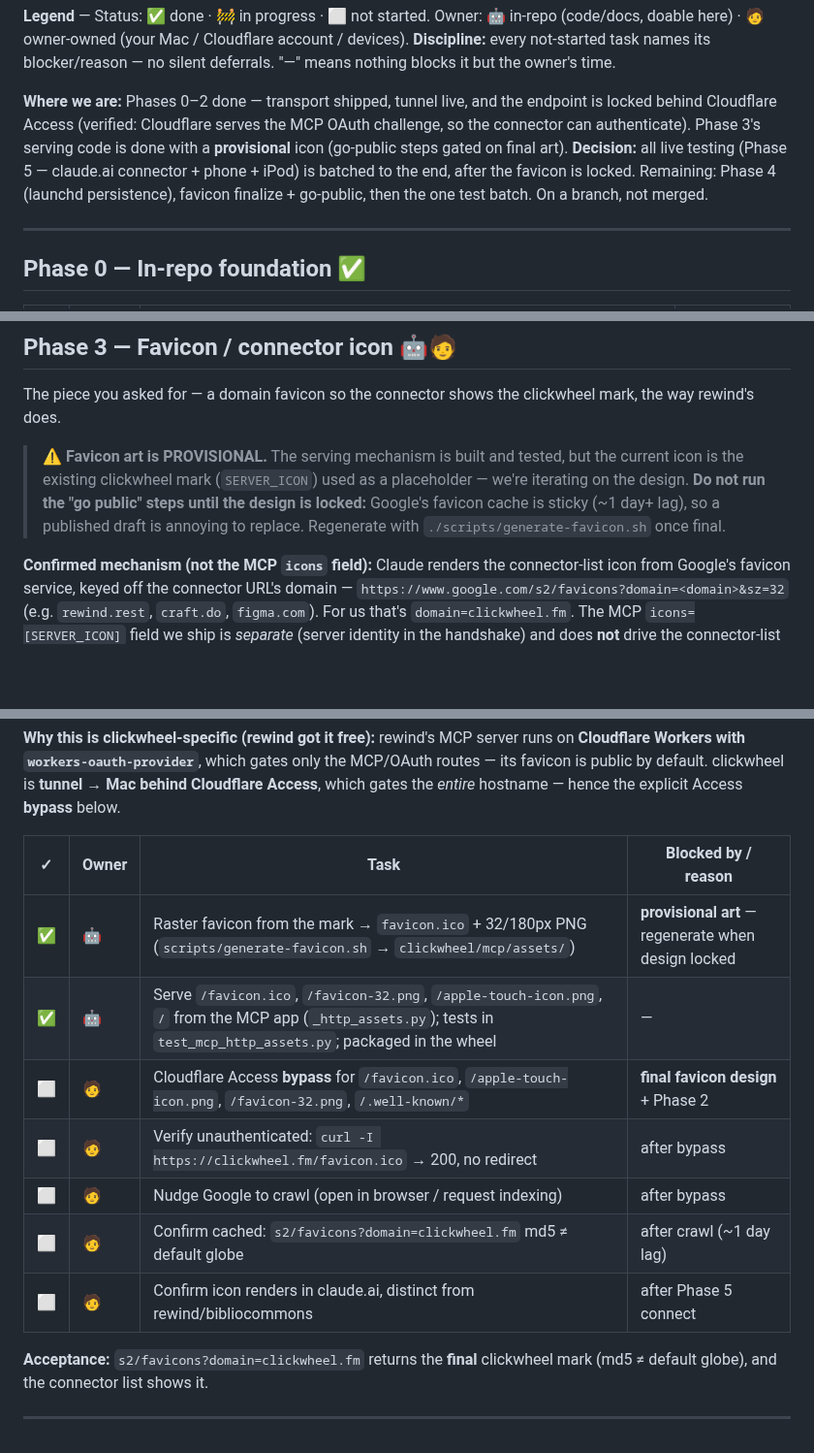
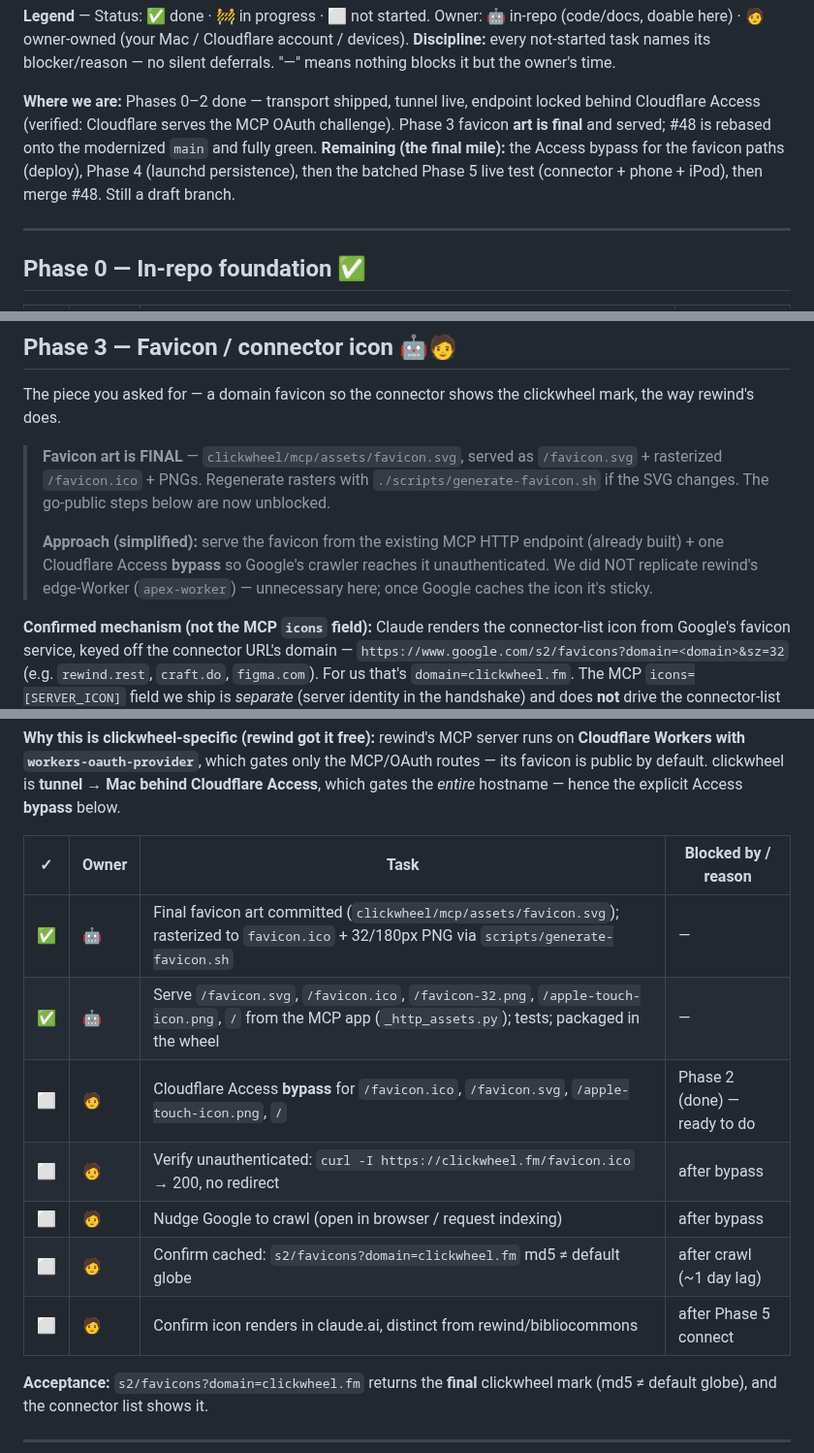
Before and after one commit to pdugan20/clickwheel, a Markdown page: docs/mcp/remote-mobile-access-tracker.md, 3 parts joined by grey strips. Shown at 97% size. GitHub-like rendering; blank space fills up the shorter version.

Commit message:
docs(mcp): mark favicon art final; record simplified go-public approach
Co-Authored-By: Claude Opus 4.8 (1M context) <noreply@anthropic.com>

```diff
--- a/docs/mcp/remote-mobile-access-tracker.md
+++ b/docs/mcp/remote-mobile-access-tracker.md
@@ -13,14 +13,13 @@ Cloudflare account / devices).
 **Discipline:** every not-started task names its blocker/reason — no silent
 deferrals. "—" means nothing blocks it but the owner's time.
 
-**Where we are:** Phases 0–2 done — transport shipped, tunnel live, and the
-endpoint is locked behind Cloudflare Access (verified: Cloudflare serves the MCP
-OAuth challenge, so the connector can authenticate). Phase 3's serving code is
-done with a **provisional** icon (go-public steps gated on final art).
-**Decision:** all live testing (Phase 5 — claude.ai connector + phone + iPod) is
-batched to the end, after the favicon is locked. Remaining: Phase 4 (launchd
-persistence), favicon finalize + go-public, then the one test batch. On a
-branch, not merged.
+**Where we are:** Phases 0–2 done — transport shipped, tunnel live, endpoint
+locked behind Cloudflare Access (verified: Cloudflare serves the MCP OAuth
+challenge). Phase 3 favicon **art is final** and served; #48 is rebased onto the
+modernized `main` and fully green. **Remaining (the final mile):** the Access
+bypass for the favicon paths (deploy), Phase 4 (launchd persistence), then the
+batched Phase 5 live test (connector + phone + iPod), then merge #48. Still a
+draft branch.
 
 ---
 
@@ -84,12 +83,15 @@ Team domain: `sparkling-violet-bfb4.cloudflareaccess.com`. Steps:
 The piece you asked for — a domain favicon so the connector shows the
 clickwheel mark, the way rewind's does.
 
-> ⚠️ **Favicon art is PROVISIONAL.** The serving mechanism is built and tested,
-> but the current icon is the existing clickwheel mark (`SERVER_ICON`) used as a
-> placeholder — we're iterating on the design. **Do not run the "go public"
-> steps until the design is locked:** Google's favicon cache is sticky (~1 day+
-> lag), so a published draft is annoying to replace. Regenerate with
-> `./scripts/generate-favicon.sh` once final.
+> **Favicon art is FINAL** — `clickwheel/mcp/assets/favicon.svg`, served as
+> `/favicon.svg` + rasterized `/favicon.ico` + PNGs. Regenerate rasters with
+> `./scripts/generate-favicon.sh` if the SVG changes. The go-public steps below
+> are now unblocked.
+>
+> **Approach (simplified):** serve the favicon from the existing MCP HTTP
+> endpoint (already built) + one Cloudflare Access **bypass** so Google's
+> crawler reaches it unauthenticated. We did NOT replicate rewind's edge-Worker
+> (`apex-worker`) — unnecessary here; once Google caches the icon it's sticky.
 
 **Confirmed mechanism (not the MCP `icons` field):** Claude renders the
 connector-list icon from Google's favicon service, keyed off the connector
@@ -109,15 +111,15 @@ the MCP/OAuth routes — its favicon is public by default. clickwheel is **tunne
 → Mac behind Cloudflare Access**, which gates the _entire_ hostname — hence the
 explicit Access **bypass** below.
 
-| ✓   | Owner | Task                                                                                                                                                                  | Blocked by / reason                                 |
-| --- | ----- | --------------------------------------------------------------------------------------------------------------------------------------------------------------------- | --------------------------------------------------- |
-| ✅  | 🤖    | Raster favicon from the mark → `favicon.ico` + 32/180px PNG (`scripts/generate-favicon.sh` → `clickwheel/mcp/assets/`)                                                | **provisional art** — regenerate when design locked |
-| ✅  | 🤖    | Serve `/favicon.ico`, `/favicon-32.png`, `/apple-touch-icon.png`, `/` from the MCP app (`_http_assets.py`); tests in `test_mcp_http_assets.py`; packaged in the wheel | —                                                   |
-| ⬜  | 🧑    | Cloudflare Access **bypass** for `/favicon.ico`, `/apple-touch-icon.png`, `/favicon-32.png`, `/.well-known/*`                                                         | **final favicon design** + Phase 2                  |
-| ⬜  | 🧑    | Verify unauthenticated: `curl -I https://clickwheel.fm/favicon.ico` → 200, no redirect                                                                                | after bypass                                        |
-| ⬜  | 🧑    | Nudge Google to crawl (open in browser / request indexing)                                                                                                            | after bypass                                        |
-| ⬜  | 🧑    | Confirm cached: `s2/favicons?domain=clickwheel.fm` md5 ≠ default globe                                                                                                | after crawl (~1 day lag)                            |
-| ⬜  | 🧑    | Confirm icon renders in claude.ai, distinct from rewind/bibliocommons                                                                                                 | after Phase 5 connect                               |
+| ✓   | Owner | Task                                                                                                                                                     | Blocked by / reason          |
+| --- | ----- | -------------------------------------------------------------------------------------------------------------------------------------------------------- | ---------------------------- |
+| ✅  | 🤖    | Final favicon art committed (`clickwheel/mcp/assets/favicon.svg`); rasterized to `favicon.ico` + 32/180px PNG via `scripts/generate-favicon.sh`          | —                            |
+| ✅  | 🤖    | Serve `/favicon.svg`, `/favicon.ico`, `/favicon-32.png`, `/apple-touch-icon.png`, `/` from the MCP app (`_http_assets.py`); tests; packaged in the wheel | —                            |
+| ⬜  | 🧑    | Cloudflare Access **bypass** for `/favicon.ico`, `/favicon.svg`, `/apple-touch-icon.png`, `/`                                                            | Phase 2 (done) — ready to do |
+| ⬜  | 🧑    | Verify unauthenticated: `curl -I https://clickwheel.fm/favicon.ico` → 200, no redirect                                                                   | after bypass                 |
+| ⬜  | 🧑    | Nudge Google to crawl (open in browser / request indexing)                                                                                               | after bypass                 |
+| ⬜  | 🧑    | Confirm cached: `s2/favicons?domain=clickwheel.fm` md5 ≠ default globe                                                                                   | after crawl (~1 day lag)     |
+| ⬜  | 🧑    | Confirm icon renders in claude.ai, distinct from rewind/bibliocommons                                                                                    | after Phase 5 connect        |
 
 **Acceptance:** `s2/favicons?domain=clickwheel.fm` returns the **final** clickwheel mark (md5 ≠ default globe), and the connector list shows it.
 
```
